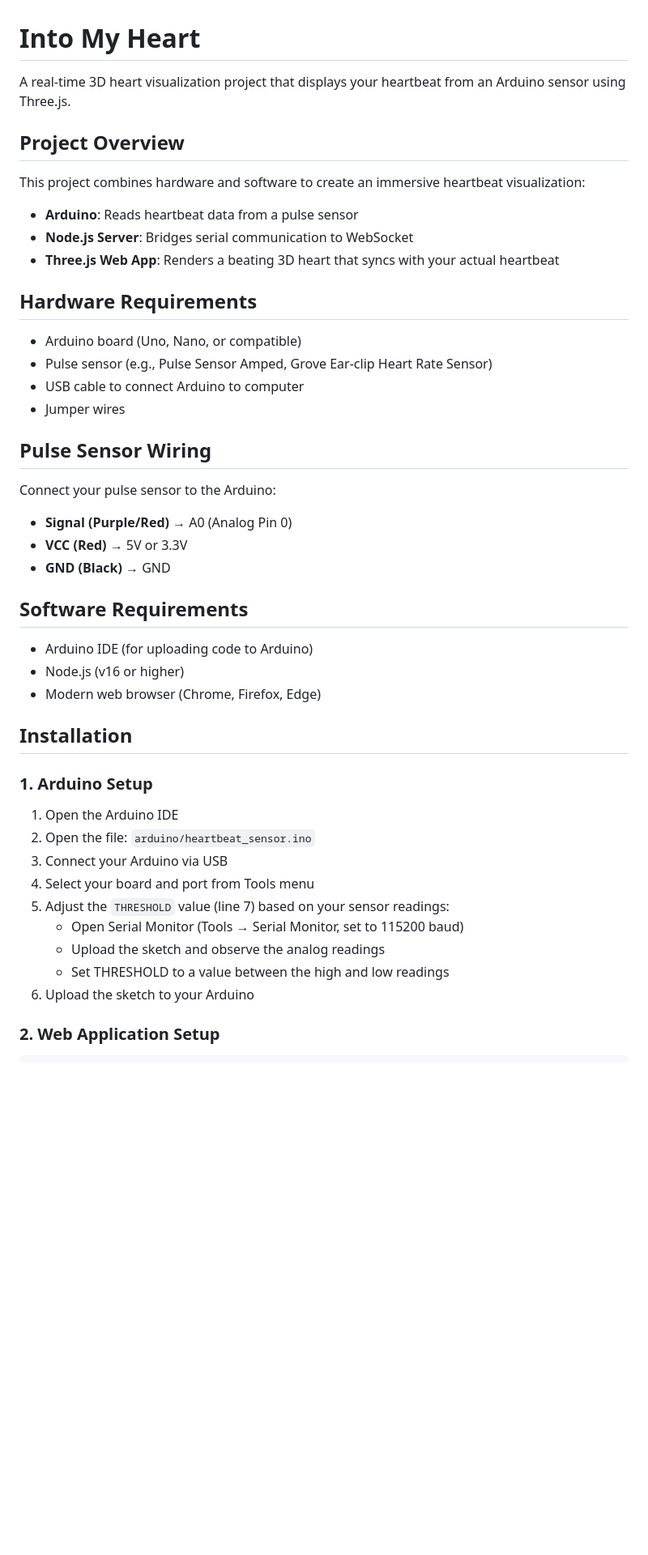
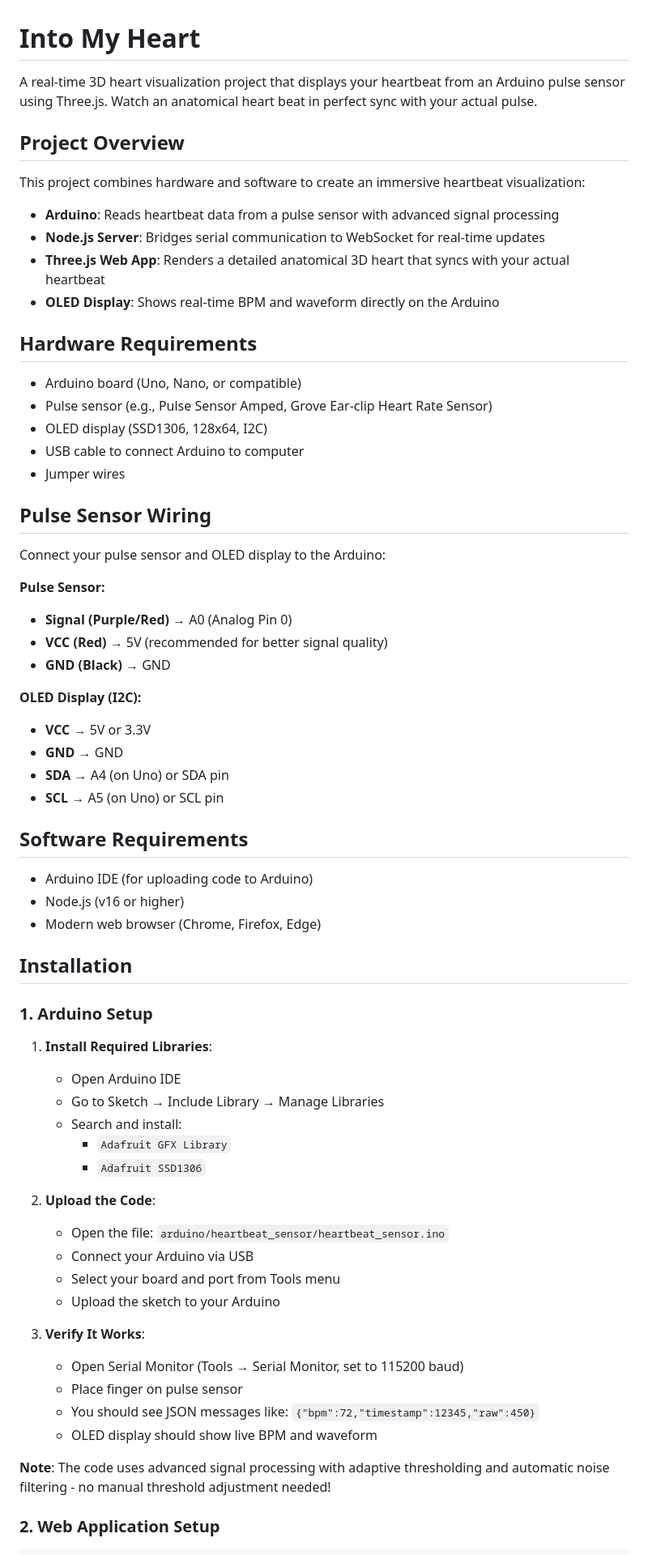
Before and after one commit to codedbycupidity/IntoMyHeart, a Markdown page: README.md, the part around the change printed below. Shown: that part at 81% size. Rendered like a GitHub page; blank space fills up the shorter version.

```diff
--- a/README.md
+++ b/README.md
@@ -1,27 +1,37 @@
 # Into My Heart
 
-A real-time 3D heart visualization project that displays your heartbeat from an Arduino sensor using Three.js.
+A real-time 3D heart visualization project that displays your heartbeat from an Arduino pulse sensor using Three.js. Watch an anatomical heart beat in perfect sync with your actual pulse.
 
 ## Project Overview
 
 This project combines hardware and software to create an immersive heartbeat visualization:
-- **Arduino**: Reads heartbeat data from a pulse sensor
-- **Node.js Server**: Bridges serial communication to WebSocket
-- **Three.js Web App**: Renders a beating 3D heart that syncs with your actual heartbeat
+- **Arduino**: Reads heartbeat data from a pulse sensor with advanced signal processing
+- **Node.js Server**: Bridges serial communication to WebSocket for real-time updates
+- **Three.js Web App**: Renders a detailed anatomical 3D heart that syncs with your actual heartbeat
+- **OLED Display**: Shows real-time BPM and waveform directly on the Arduino
 
 ## Hardware Requirements
 
 - Arduino board (Uno, Nano, or compatible)
 - Pulse sensor (e.g., Pulse Sensor Amped, Grove Ear-clip Heart Rate Sensor)
+- OLED display (SSD1306, 128x64, I2C)
 - USB cable to connect Arduino to computer
 - Jumper wires
 
 ## Pulse Sensor Wiring
 
-Connect your pulse sensor to the Arduino:
+Connect your pulse sensor and OLED display to the Arduino:
+
+**Pulse Sensor:**
 - **Signal (Purple/Red)** → A0 (Analog Pin 0)
-- **VCC (Red)** → 5V or 3.3V
+- **VCC (Red)** → 5V (recommended for better signal quality)
 - **GND (Black)** → GND
+
+**OLED Display (I2C):**
+- **VCC** → 5V or 3.3V
+- **GND** → GND
+- **SDA** → A4 (on Uno) or SDA pin
+- **SCL** → A5 (on Uno) or SCL pin
 
 ## Software Requirements
 
@@ -33,15 +43,26 @@ Connect your pulse sensor to the Arduino:
 
 ### 1. Arduino Setup
 
-1. Open the Arduino IDE
-2. Open the file: `arduino/heartbeat_sensor.ino`
-3. Connect your Arduino via USB
-4. Select your board and port from Tools menu
-5. Adjust the `THRESHOLD` value (line 7) based on your sensor readings:
+1. **Install Required Libraries**:
+   - Open Arduino IDE
+   - Go to Sketch → Include Library → Manage Libraries
+   - Search and install:
+     - `Adafruit GFX Library`
+     - `Adafruit SSD1306`
+
+2. **Upload the Code**:
+   - Open the file: `arduino/heartbeat_sensor/heartbeat_sensor.ino`
+   - Connect your Arduino via USB
+   - Select your board and port from Tools menu
+   - Upload the sketch to your Arduino
+
+3. **Verify It Works**:
    - Open Serial Monitor (Tools → Serial Monitor, set to 115200 baud)
-   - Upload the sketch and observe the analog readings
-   - Set THRESHOLD to a value between the high and low readings
-6. Upload the sketch to your Arduino
+   - Place finger on pulse sensor
+   - You should see JSON messages like: `{"bpm":72,"timestamp":12345,"raw":450}`
+   - OLED display should show live BPM and waveform
+
+**Note**: The code uses advanced signal processing with adaptive thresholding and automatic noise filtering - no manual threshold adjustment needed!
 
 ### 2. Web Application Setup
 
```
Also changed, not shown: other parts of README.md (+98 -58 lines).
